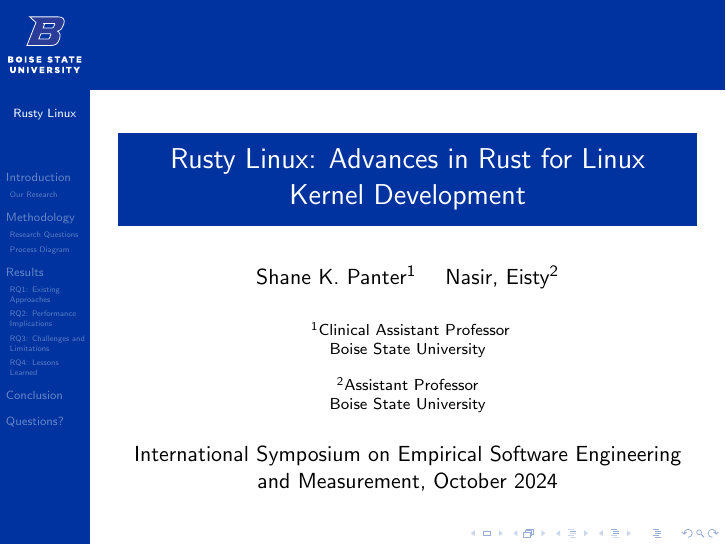
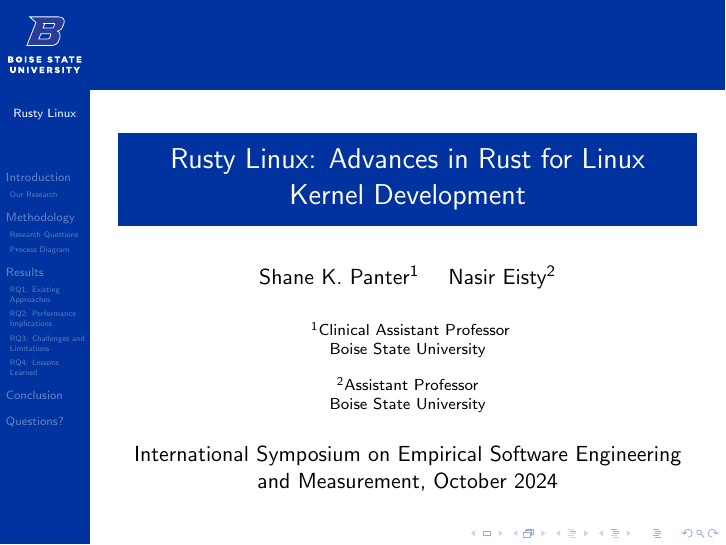
Before and after one commit to shanep/esem-2024, LaTeX slides (slides.tex): page 1 of 24. Compiled offline with pdfLaTeX.

Commit message:
Removed a comma from my name

```diff
--- a/slides.tex
+++ b/slides.tex
@@ -35,7 +35,7 @@
 \title[Rusty Linux] {Rusty Linux: Advances in Rust for Linux Kernel Development}
 
 \author[]
-{Shane K. Panter\inst{1} \and Nasir, Eisty\inst{2}}
+{Shane K. Panter\inst{1} \and Nasir Eisty\inst{2}}
 
 \institute[BSU]
 {
```
